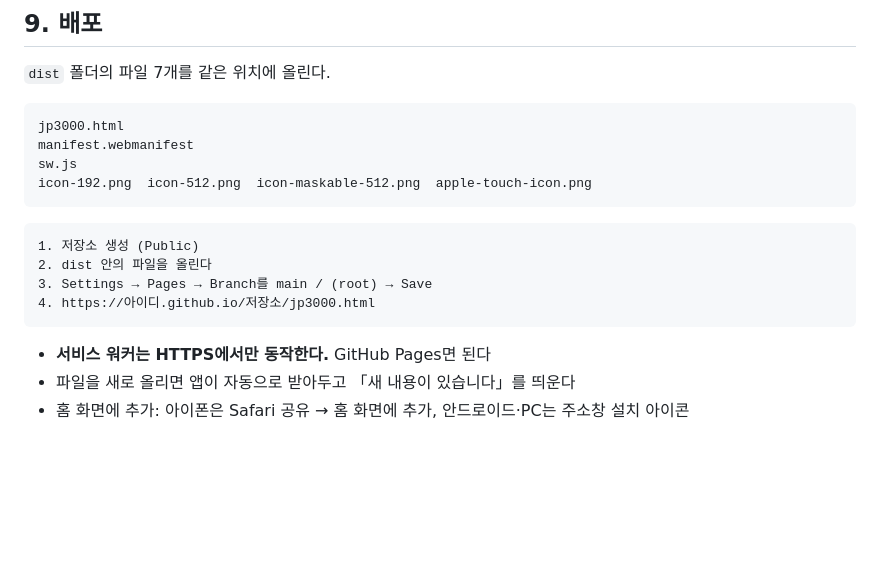
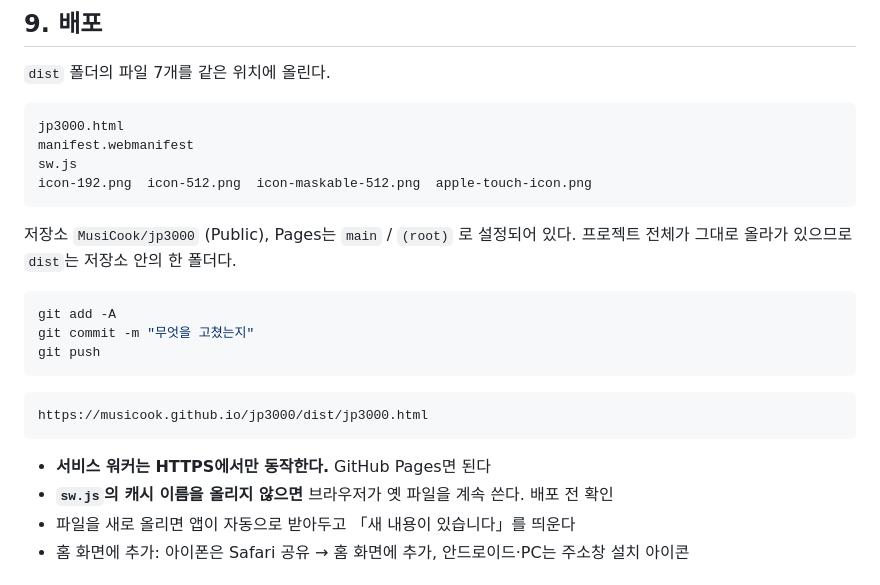
Before and after one commit to MusiCook/jp3000, a Markdown page: docs/PLAN.md, the part around the change. Rendered like a GitHub page; blank space fills up the shorter version.

````diff
--- a/docs/PLAN.md
+++ b/docs/PLAN.md
@@ -382,14 +382,21 @@ sw.js
 icon-192.png  icon-512.png  icon-maskable-512.png  apple-touch-icon.png
 ```
 
+저장소 `MusiCook/jp3000` (Public), Pages는 `main` / `(root)` 로 설정되어 있다.
+프로젝트 전체가 그대로 올라가 있으므로 `dist`는 저장소 안의 한 폴더다.
+
+```bash
+git add -A
+git commit -m "무엇을 고쳤는지"
+git push
 ```
-1. 저장소 생성 (Public)
-2. dist 안의 파일을 올린다
-3. Settings → Pages → Branch를 main / (root) → Save
-4. https://아이디.github.io/저장소/jp3000.html
+
+```
+https://musicook.github.io/jp3000/dist/jp3000.html
 ```
 
 - **서비스 워커는 HTTPS에서만 동작한다.** GitHub Pages면 된다
+- **`sw.js`의 캐시 이름을 올리지 않으면** 브라우저가 옛 파일을 계속 쓴다. 배포 전 확인
 - 파일을 새로 올리면 앱이 자동으로 받아두고 「새 내용이 있습니다」를 띄운다
 - 홈 화면에 추가: 아이폰은 Safari 공유 → 홈 화면에 추가, 안드로이드·PC는 주소창 설치 아이콘
 
````
Also changed, not shown: README.md (+17 -3 lines).
